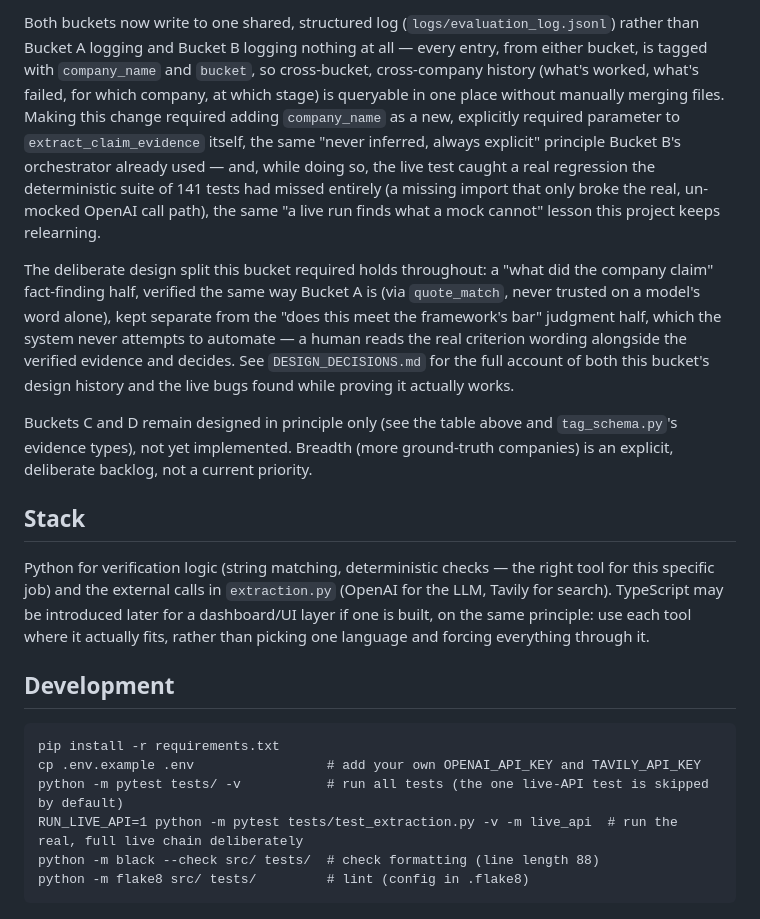
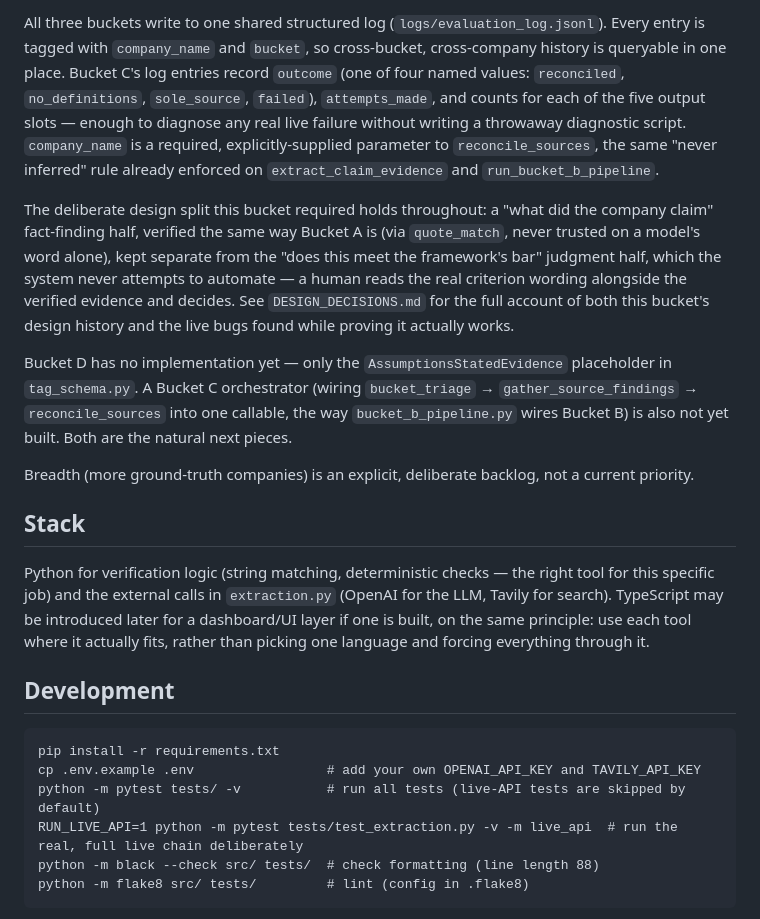
Before and after one commit to matt-huang1/claim-verification-pipeline, a Markdown page: README.md, the part around one of its changes. Drawn GitHub-style.

Commit message:
Update README and DESIGN_DECISIONS to reflect completed Bucket C and unified logging

````diff
--- a/README.md
+++ b/README.md
@@ -65,9 +65,11 @@ Bucket C's design has begun, starting from the project's original definition ("n
 
-Both buckets now write to one shared, structured log (`logs/evaluation_log.jsonl`) rather than Bucket A logging and Bucket B logging nothing at all — every entry, from either bucket, is tagged with `company_name` and `bucket`, so cross-bucket, cross-company history (what's worked, what's failed, for which company, at which stage) is queryable in one place without manually merging files. Making this change required adding `company_name` as a new, explicitly required parameter to `extract_claim_evidence` itself, the same "never inferred, always explicit" principle Bucket B's orchestrator already used — and, while doing so, the live test caught a real regression the deterministic suite of 141 tests had missed entirely (a missing import that only broke the real, un-mocked OpenAI call path), the same "a live run finds what a mock cannot" lesson this project keeps relearning.
+All three buckets write to one shared structured log (`logs/evaluation_log.jsonl`). Every entry is tagged with `company_name` and `bucket`, so cross-bucket, cross-company history is queryable in one place. Bucket C's log entries record `outcome` (one of four named values: `reconciled`, `no_definitions`, `sole_source`, `failed`), `attempts_made`, and counts for each of the five output slots — enough to diagnose any real live failure without writing a throwaway diagnostic script. `company_name` is a required, explicitly-supplied parameter to `reconcile_sources`, the same "never inferred" rule already enforced on `extract_claim_evidence` and `run_bucket_b_pipeline`.
 
 The deliberate design split this bucket required holds throughout: a "what did the company claim" fact-finding half, verified the same way Bucket A is (via `quote_match`, never trusted on a model's word alone), kept separate from the "does this meet the framework's bar" judgment half, which the system never attempts to automate — a human reads the real criterion wording alongside the verified evidence and decides. See `DESIGN_DECISIONS.md` for the full account of both this bucket's design history and the live bugs found while proving it actually works.
 
-Buckets C and D remain designed in principle only (see the table above and `tag_schema.py`'s evidence types), not yet implemented. Breadth (more ground-truth companies) is an explicit, deliberate backlog, not a current priority.
+Bucket D has no implementation yet — only the `AssumptionsStatedEvidence` placeholder in `tag_schema.py`. A Bucket C orchestrator (wiring `bucket_triage` → `gather_source_findings` → `reconcile_sources` into one callable, the way `bucket_b_pipeline.py` wires Bucket B) is also not yet built. Both are the natural next pieces.
+
+Breadth (more ground-truth companies) is an explicit, deliberate backlog, not a current priority.
 
 ## Stack
 
@@ -78,7 +80,7 @@ Python for verification logic (string matching, deterministic checks — the rig
 ```
 pip install -r requirements.txt
 cp .env.example .env                 # add your own OPENAI_API_KEY and TAVILY_API_KEY
-python -m pytest tests/ -v           # run all tests (the one live-API test is skipped by default)
+python -m pytest tests/ -v           # run all tests (live-API tests are skipped by default)
 RUN_LIVE_API=1 python -m pytest tests/test_extraction.py -v -m live_api  # run the real, full live chain deliberately
 python -m black --check src/ tests/  # check formatting (line length 88)
 python -m flake8 src/ tests/         # lint (config in .flake8)
````
Also changed, not shown: other parts of README.md (+1 -1 lines), DESIGN_DECISIONS.md (+27 -1 lines).
